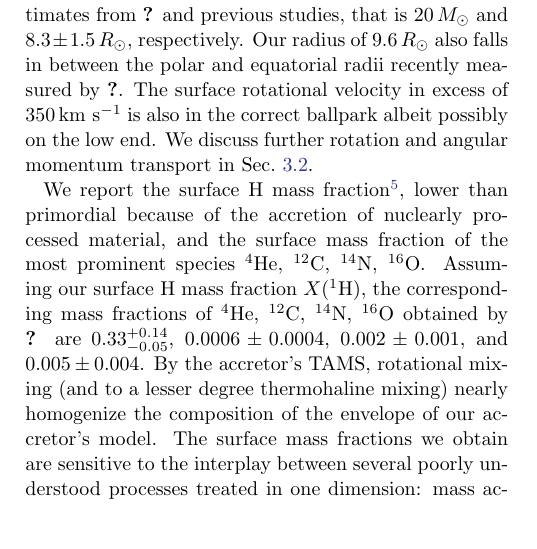
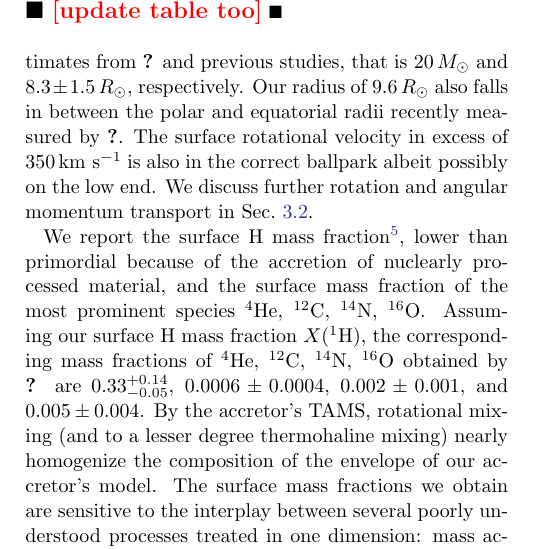
Before and after one commit to mathren/zeta_oph, a LaTeX paper (manuscript/zeta_ophiuchi.tex, which reads manuscript/table.tex): part of one column of page 8 of 15, cut at the place of the change. Compiled offline with pdfLaTeX; an older LaTeX class or package is replaced by its successor.

Commit message:
broken the tex file

```diff
--- a/manuscript/table.tex
+++ b/manuscript/table.tex
@@ -12,7 +12,9 @@
     \hline
   \end{tabular}
   \caption{Properties of the accretors shortly after the end of RLOF
-    (last thin blue cross in \Figref{fig:HRD_both} and last panel of \Figref{fig:D_mix}).}
+    (last thin blue cross in \Figref{fig:HRD_both} and last panel of
+    \Figref{fig:D_mix}).
+  \todo{update table too}}
   \label{tab:surf_prop}
 \end{table*}
 
```
Also changed, not shown: manuscript/zeta_ophiuchi.tex (+18 -5 lines), 1 other file.
